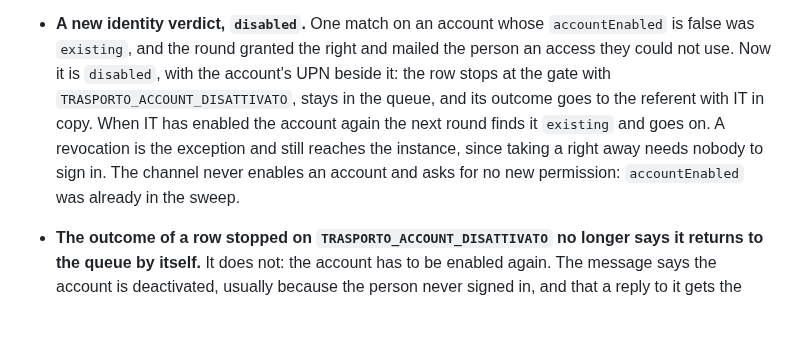
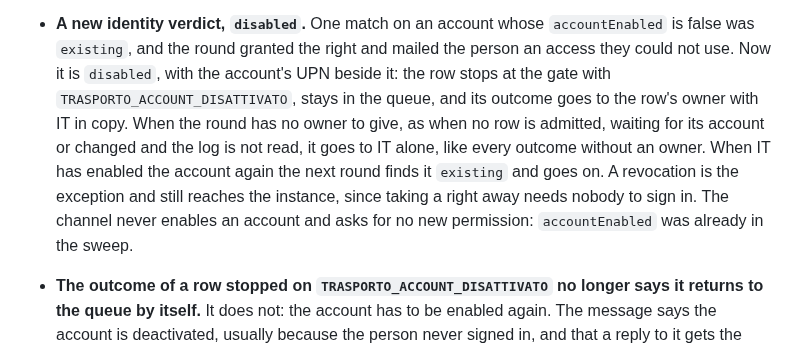
Before and after one commit to UBESP-DCTV/ubep.azure, a Markdown page: NEWS.md, the part around the change. GitHub-like rendering; blank space fills up the shorter version.

Commit message:
Corregge in NEWS a chi va l'esito di un account disattivato
Va al proprietario con IT in copia quando il giro ha un proprietario da dare, altrimenti solo a IT.

Sessione: regola-d31 #7d03

```diff
--- a/NEWS.md
+++ b/NEWS.md
@@ -23,11 +23,14 @@
   and mailed the person an access they could not use. Now it is `disabled`,
   with the account's UPN beside it: the row stops at the gate with
   `TRASPORTO_ACCOUNT_DISATTIVATO`, stays in the queue, and its outcome goes
-  to the referent with IT in copy. When IT has enabled the account again the
-  next round finds it `existing` and goes on. A revocation is the exception
-  and still reaches the instance, since taking a right away needs nobody to
-  sign in. The channel never enables an account and asks for no new
-  permission: `accountEnabled` was already in the sweep.
+  to the row's owner with IT in copy. When the round has no owner to give,
+  as when no row is admitted, waiting for its account or changed and the
+  log is not read, it goes to IT alone, like every outcome without an owner.
+  When IT has enabled the account again the next round finds it `existing`
+  and goes on. A revocation is the exception and still reaches the instance,
+  since taking a right away needs nobody to sign in. The channel never
+  enables an account and asks for no new permission: `accountEnabled` was
+  already in the sweep.
 
 * **The outcome of a row stopped on `TRASPORTO_ACCOUNT_DISATTIVATO` no longer
   says it returns to the queue by itself.** It does not: the account has to be
```
